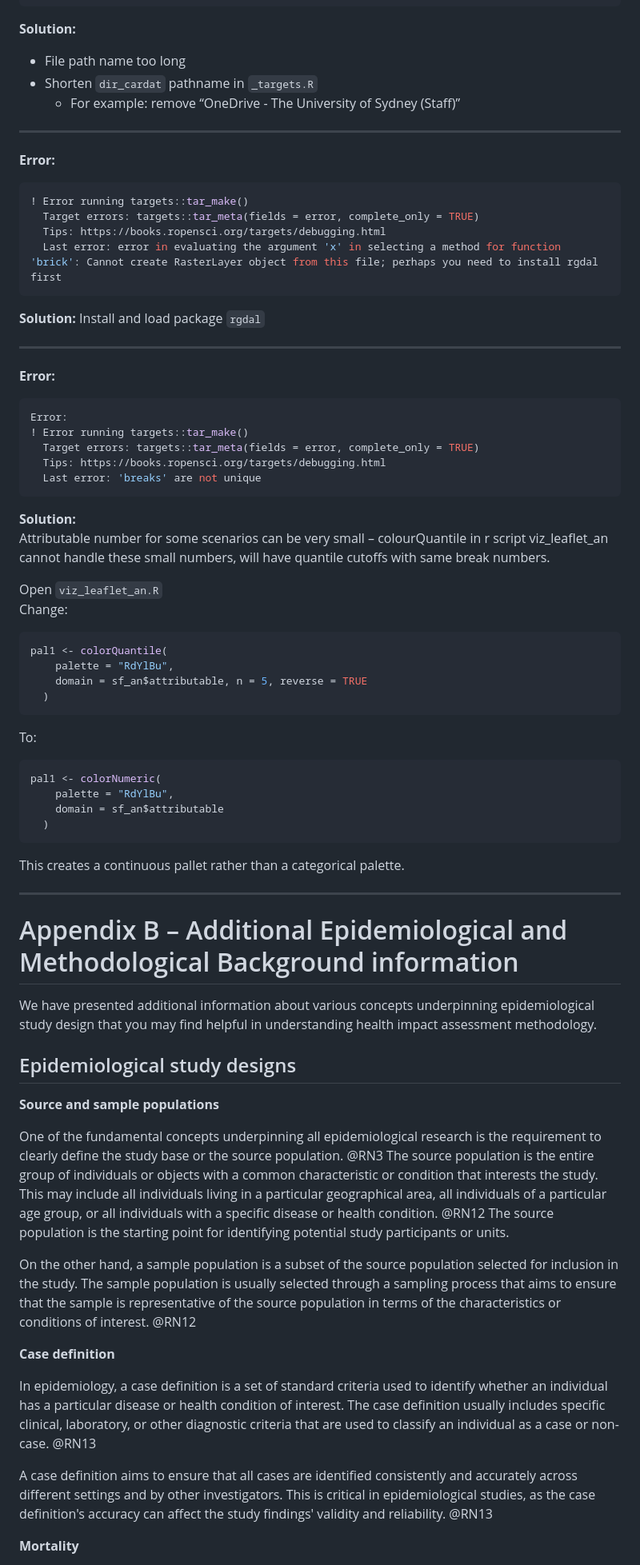
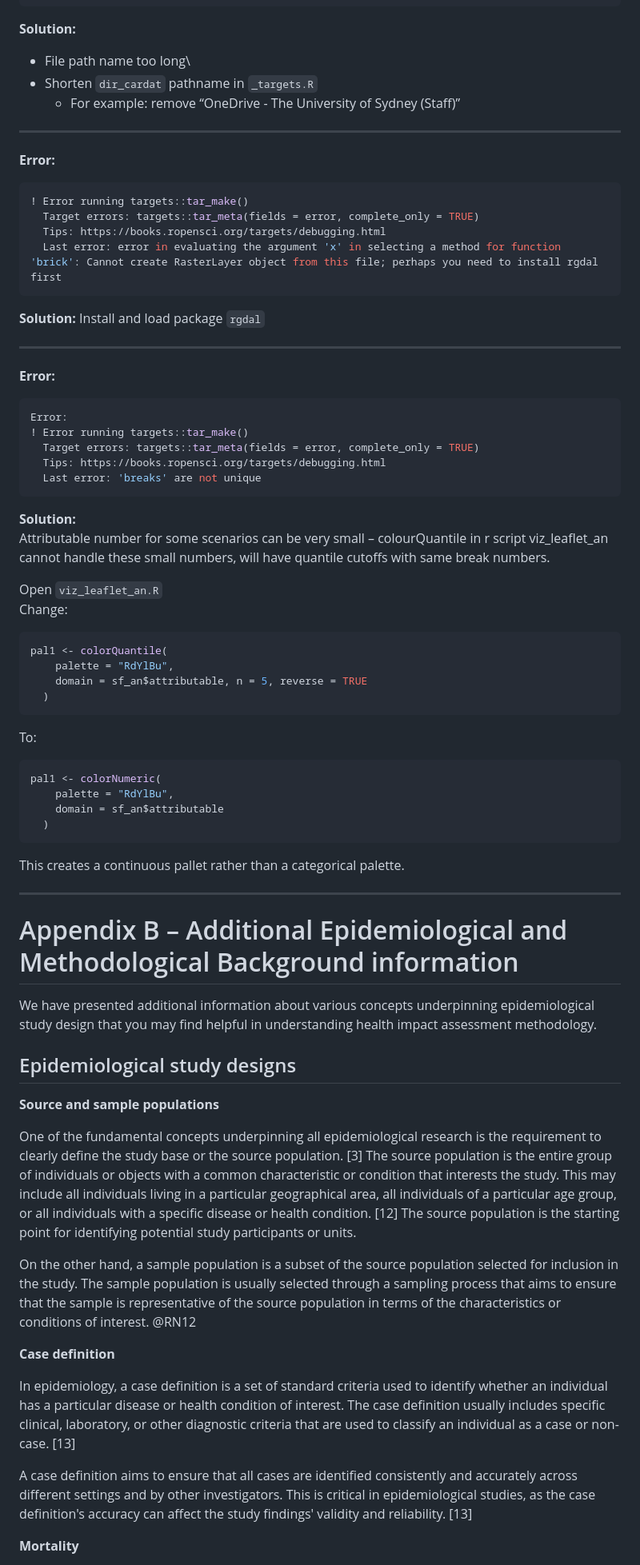
Before and after one commit to cardat/air-health-sws-r-targets, a Markdown page: README.md, the part around one of its changes. Shown at 80% size. Drawn GitHub-style.

````diff
--- a/README.md
+++ b/README.md
@@ -154,27 +152,28 @@ GlobalGWR_PM25_GL_201301_201312-RH35-NoNegs_AUS_20180618.tif.curltmp,
 
 **Solution:**
 
-* File path name too long
-* Shorten `dir_cardat` pathname in `_targets.R`
-    + For example: remove “OneDrive - The University of Sydney (Staff)”
+-   File path name too long\
+-   Shorten `dir_cardat` pathname in `_targets.R`
+    -   For example: remove “OneDrive - The University of Sydney (Staff)”
 
----
+------------------------------------------------------------------------
 
 **Error:**
-```r
+
+``` r
 ! Error running targets::tar_make()
   Target errors: targets::tar_meta(fields = error, complete_only = TRUE)
   Tips: https://books.ropensci.org/targets/debugging.html
   Last error: error in evaluating the argument 'x' in selecting a method for function 'brick': Cannot create RasterLayer object from this file; perhaps you need to install rgdal first
 ```
 
-**Solution:**
-Install and load package `rgdal`
+**Solution:** Install and load package `rgdal`
 
----
+------------------------------------------------------------------------
 
 **Error:**
-```r
+
+``` r
 Error:
 ! Error running targets::tar_make()
   Target errors: targets::tar_meta(fields = error, complete_only = TRUE)
@@ -182,12 +181,13 @@ Error:
   Last error: 'breaks' are not unique
 ```
 
-**Solution:**
+**Solution:**\
 Attributable number for some scenarios can be very small – colourQuantile in r script viz_leaflet_an cannot handle these small numbers, will have quantile cutoffs with same break numbers.
 
-Open `viz_leaflet_an.R`
+Open `viz_leaflet_an.R`\
 Change:
-```r
+
+``` r
 pal1 <- colorQuantile(
     palette = "RdYlBu",
     domain = sf_an$attributable, n = 5, reverse = TRUE
@@ -195,7 +195,8 @@ pal1 <- colorQuantile(
 ```
 
 To:
-```r
+
+``` r
 pal1 <- colorNumeric(
     palette = "RdYlBu",
     domain = sf_an$attributable
@@ -204,7 +205,8 @@ pal1 <- colorNumeric(
 
 This creates a continuous pallet rather than a categorical palette.
 
-***
+------------------------------------------------------------------------
+
 # Appendix B – Additional Epidemiological and Methodological Background information
 
 We have presented additional information about various concepts underpinning epidemiological study design that you may find helpful in understanding health impact assessment methodology.
@@ -213,15 +215,15 @@ We have presented additional information about various concepts underpinning epi
 
 **Source and sample populations**
 
-One of the fundamental concepts underpinning all epidemiological research is the requirement to clearly define the study base or the source population. @RN3 The source population is the entire group of individuals or objects with a common characteristic or condition that interests the study. This may include all individuals living in a particular geographical area, all individuals of a particular age group, or all individuals with a specific disease or health condition. @RN12 The source population is the starting point for identifying potential study participants or units.
+One of the fundamental concepts underpinning all epidemiological research is the requirement to clearly define the study base or the source population. [3] The source population is the entire group of individuals or objects with a common characteristic or condition that interests the study. This may include all individuals living in a particular geographical area, all individuals of a particular age group, or all individuals with a specific disease or health condition. [12] The source population is the starting point for identifying potential study participants or units.
 
 On the other hand, a sample population is a subset of the source population selected for inclusion in the study. The sample population is usually selected through a sampling process that aims to ensure that the sample is representative of the source population in terms of the characteristics or conditions of interest. @RN12
 
 **Case definition**
 
-In epidemiology, a case definition is a set of standard criteria used to identify whether an individual has a particular disease or health condition of interest. The case definition usually includes specific clinical, laboratory, or other diagnostic criteria that are used to classify an individual as a case or non-case. @RN13
+In epidemiology, a case definition is a set of standard criteria used to identify whether an individual has a particular disease or health condition of interest. The case definition usually includes specific clinical, laboratory, or other diagnostic criteria that are used to classify an individual as a case or non-case. [13]
 
-A case definition aims to ensure that all cases are identified consistently and accurately across different settings and by other investigators. This is critical in epidemiological studies, as the case definition's accuracy can affect the study findings' validity and reliability. @RN13
+A case definition aims to ensure that all cases are identified consistently and accurately across different settings and by other investigators. This is critical in epidemiological studies, as the case definition's accuracy can affect the study findings' validity and reliability. [13]
 
 **Mortality**
 
````
Also changed, not shown: other parts of README.md (+73 -78 lines).
